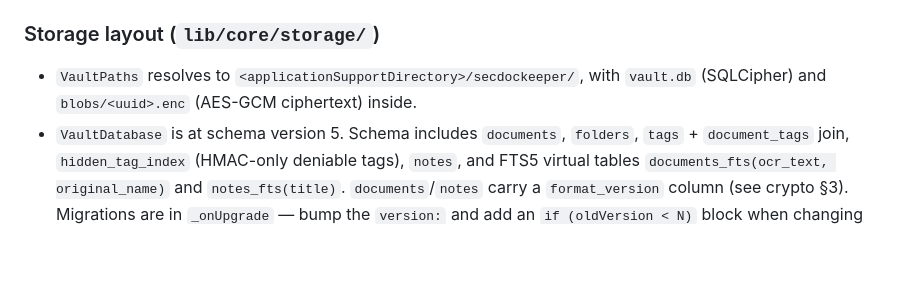
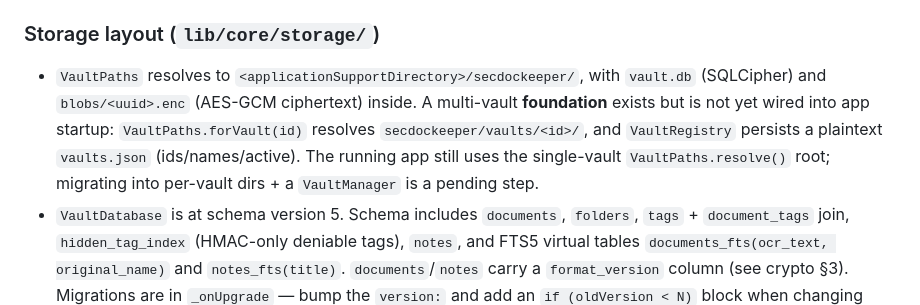
Before and after one commit to meerhelm/secdockeeper, a Markdown page: CLAUDE.md, the part around the change. GitHub-like rendering; blank space fills up the shorter version.

```diff
--- a/CLAUDE.md
+++ b/CLAUDE.md
@@ -44,7 +44,7 @@ The flow:
 
 ### Storage layout (`lib/core/storage/`)
 
-- `VaultPaths` resolves to `<applicationSupportDirectory>/secdockeeper/`, with `vault.db` (SQLCipher) and `blobs/<uuid>.enc` (AES-GCM ciphertext) inside.
+- `VaultPaths` resolves to `<applicationSupportDirectory>/secdockeeper/`, with `vault.db` (SQLCipher) and `blobs/<uuid>.enc` (AES-GCM ciphertext) inside. A multi-vault **foundation** exists but is not yet wired into app startup: `VaultPaths.forVault(id)` resolves `secdockeeper/vaults/<id>/`, and `VaultRegistry` persists a plaintext `vaults.json` (ids/names/active). The running app still uses the single-vault `VaultPaths.resolve()` root; migrating into per-vault dirs + a `VaultManager` is a pending step.
 - `VaultDatabase` is at schema version 5. Schema includes `documents`, `folders`, `tags` + `document_tags` join, `hidden_tag_index` (HMAC-only deniable tags), `notes`, and FTS5 virtual tables `documents_fts(ocr_text, original_name)` and `notes_fts(title)`. `documents`/`notes` carry a `format_version` column (see crypto §3). Migrations are in `_onUpgrade` — bump the `version:` and add an `if (oldVersion < N)` block when changing schema. FTS tables are rebuilt on change (drop-and-reindex). The notes DDL is a single set of `_createNotes*Sql` constants shared by `_onCreate`/`_onUpgrade`/`_ensureNotesStorage`.
 - Short-lived decrypted plaintext only ever lands under the `SecureTemp` subdirectories (`sdk_view`, `sdk_share`, `ocr_scratch`, `sdk_backup`); `SecureTemp.wipeAll()` clears all of them and is wired into vault lock and destroy.
 - Foreign keys are enabled (`PRAGMA foreign_keys = ON`); deletions cascade through `document_tags` and `hidden_tag_index`.
```
Also changed, not shown: SECURITY_REVIEW.md (+29 -0 lines).
